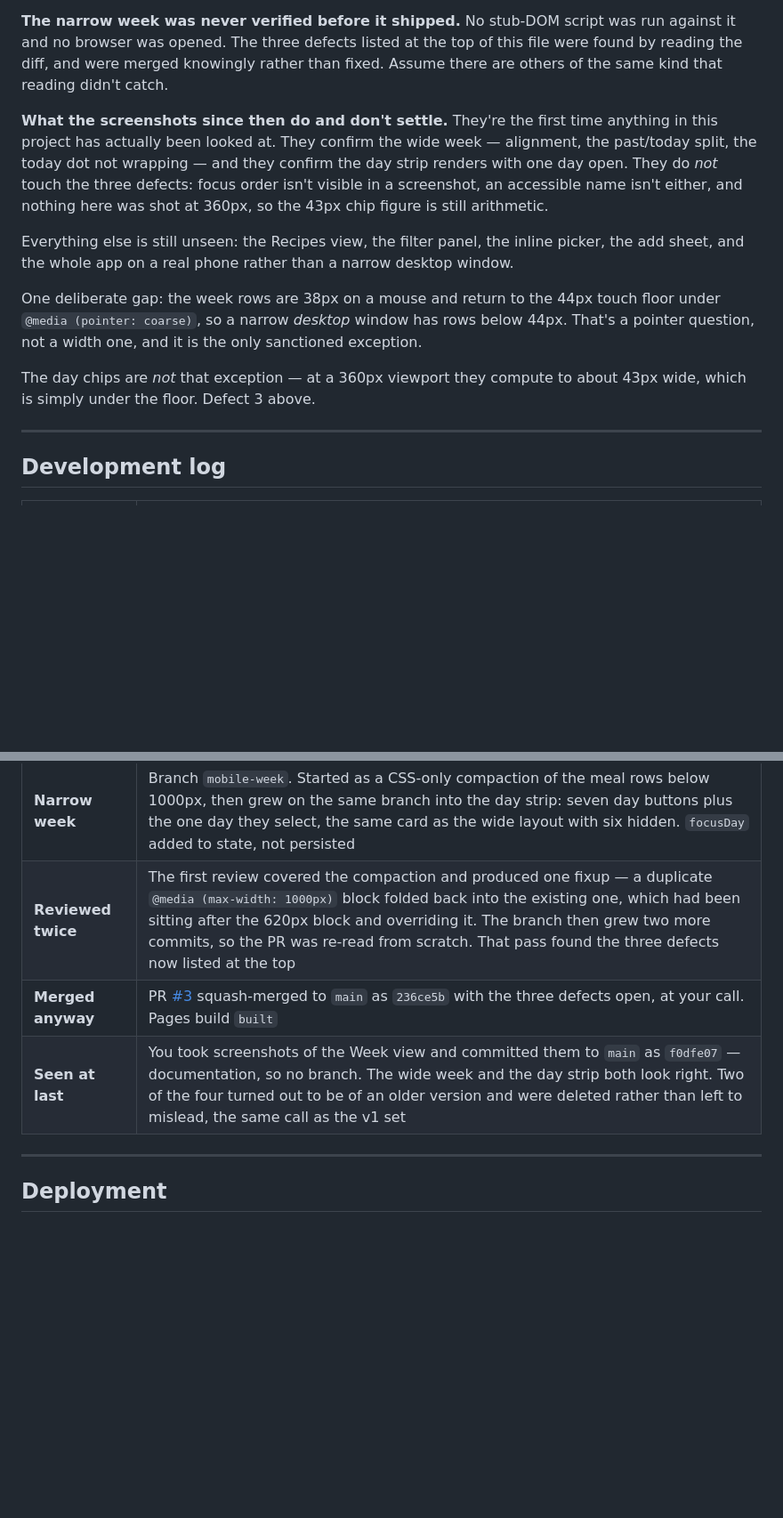
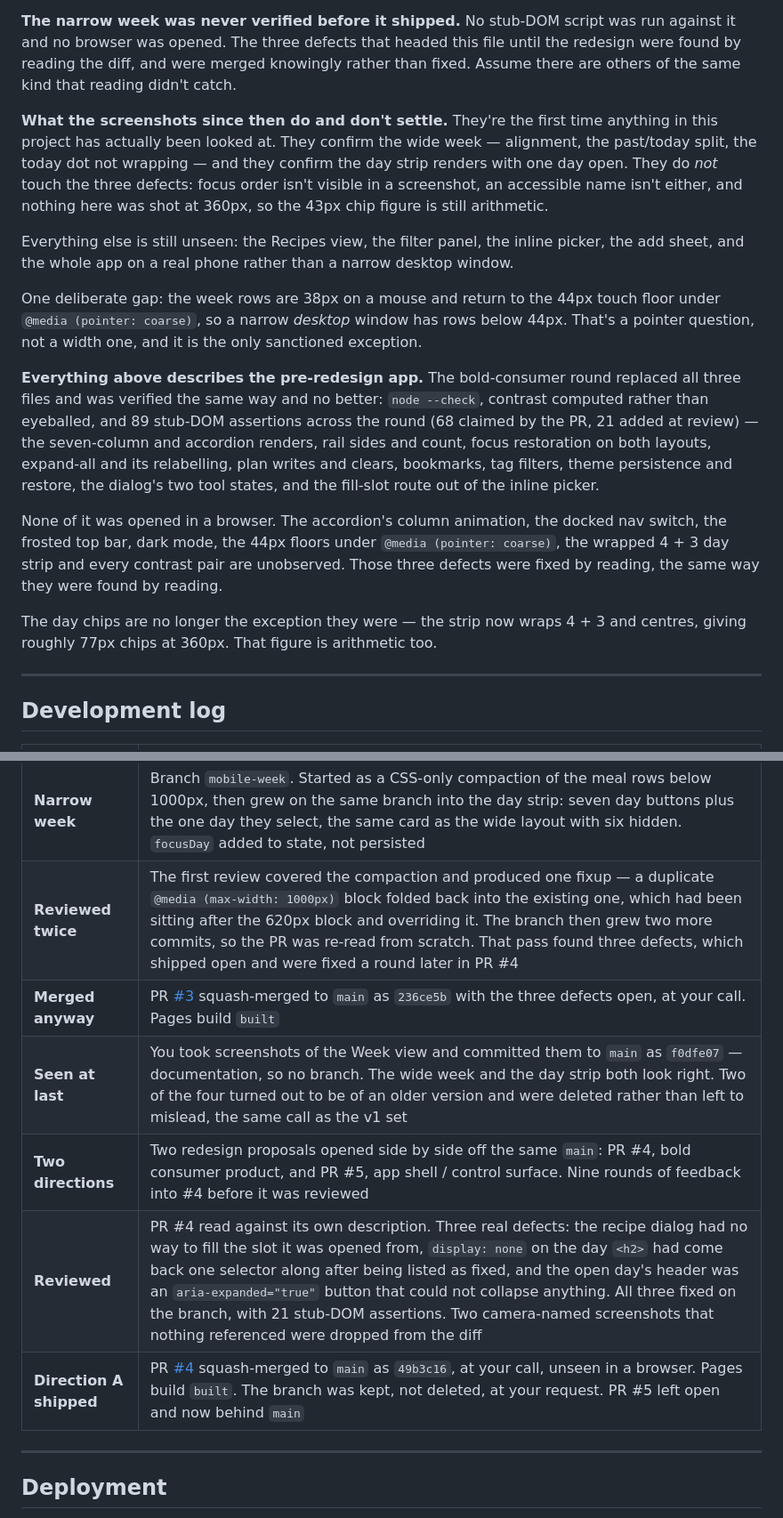
Before and after one commit to thelivinsine/meal-planner, a Markdown page: README.md, 2 parts joined by grey strips. Shown at 89% size. Drawn GitHub-style; blank space fills up the shorter version.

```diff
--- a/README.md
+++ b/README.md
@@ -272,8 +285,8 @@ repo), loading `app.js` against a stub DOM. Between them they asserted:
   types, unknown recipe ids, invalid dates) all falling back to a clean state
 
 **The narrow week was never verified before it shipped.** No stub-DOM script was run against it
-and no browser was opened. The three defects listed at the top of this file were found by reading
-the diff, and were merged knowingly rather than fixed. Assume there are others of the same kind
+and no browser was opened. The three defects that headed this file until the redesign were found by
+reading the diff, and were merged knowingly rather than fixed. Assume there are others of the same kind
 that reading didn't catch.
 
 **What the screenshots since then do and don't settle.** They're the first time anything in this
@@ -289,8 +302,20 @@ One deliberate gap: the week rows are 38px on a mouse and return to the 44px tou
 `@media (pointer: coarse)`, so a narrow *desktop* window has rows below 44px. That's a pointer
 question, not a width one, and it is the only sanctioned exception.
 
-The day chips are *not* that exception — at a 360px viewport they compute to about 43px wide,
-which is simply under the floor. Defect 3 above.
+**Everything above describes the pre-redesign app.** The bold-consumer round replaced all three
+files and was verified the same way and no better: `node --check`, contrast computed rather than
+eyeballed, and 89 stub-DOM assertions across the round (68 claimed by the PR, 21 added at review) — the seven-column and accordion renders,
+rail sides and count, focus restoration on both layouts, expand-all and its relabelling, plan
+writes and clears, bookmarks, tag filters, theme persistence and restore, the dialog's two tool
+states, and the fill-slot route out of the inline picker.
+
+None of it was opened in a browser. The accordion's column animation, the docked nav switch, the
+frosted top bar, dark mode, the 44px floors under `@media (pointer: coarse)`, the wrapped 4 + 3
+day strip and every contrast pair are unobserved. Those three defects were fixed by reading, the
+same way they were found by reading.
+
+The day chips are no longer the exception they were — the strip now wraps 4 + 3 and centres,
+giving roughly 77px chips at 360px. That figure is arithmetic too.
 
 ---
 
@@ -311,9 +336,12 @@ which is simply under the floor. Defect 3 above.
 | **Review** | PR #2 read back against its own description before merging. Four small things: past days had lost their accent-free hover when an override was deleted, and three figures in this file were stale. Two flagged and deliberately kept — the app-wide `[hidden]` rule, and 38px week rows on a fine pointer |
 | **UI round merged** | PR [#2](https://github.com/thelivinsine/meal-planner/pull/2) squash-merged to `main` as `409d7d2`, then `f60a79d` for the notes. Pages build `built`, live site serving it. The stale v1 screenshots were deleted; no fresh set yet |
 | **Narrow week** | Branch `mobile-week`. Started as a CSS-only compaction of the meal rows below 1000px, then grew on the same branch into the day strip: seven day buttons plus the one day they select, the same card as the wide layout with six hidden. `focusDay` added to state, not persisted |
-| **Reviewed twice** | The first review covered the compaction and produced one fixup — a duplicate `@media (max-width: 1000px)` block folded back into the existing one, which had been sitting after the 620px block and overriding it. The branch then grew two more commits, so the PR was re-read from scratch. That pass found the three defects now listed at the top |
+| **Reviewed twice** | The first review covered the compaction and produced one fixup — a duplicate `@media (max-width: 1000px)` block folded back into the existing one, which had been sitting after the 620px block and overriding it. The branch then grew two more commits, so the PR was re-read from scratch. That pass found three defects, which shipped open and were fixed a round later in PR #4 |
 | **Merged anyway** | PR [#3](https://github.com/thelivinsine/meal-planner/pull/3) squash-merged to `main` as `236ce5b` with the three defects open, at your call. Pages build `built` |
 | **Seen at last** | You took screenshots of the Week view and committed them to `main` as `f0dfe07` — documentation, so no branch. The wide week and the day strip both look right. Two of the four turned out to be of an older version and were deleted rather than left to mislead, the same call as the v1 set |
+| **Two directions** | Two redesign proposals opened side by side off the same `main`: PR #4, bold consumer product, and PR #5, app shell / control surface. Nine rounds of feedback into #4 before it was reviewed |
+| **Reviewed** | PR #4 read against its own description. Three real defects: the recipe dialog had no way to fill the slot it was opened from, `display: none` on the day `<h2>` had come back one selector along after being listed as fixed, and the open day's header was an `aria-expanded="true"` button that could not collapse anything. All three fixed on the branch, with 21 stub-DOM assertions. Two camera-named screenshots that nothing referenced were dropped from the diff |
+| **Direction A shipped** | PR [#4](https://github.com/thelivinsine/meal-planner/pull/4) squash-merged to `main` as `49b3c16`, at your call, unseen in a browser. Pages build `built`. The branch was kept, not deleted, at your request. PR #5 left open and now behind `main` |
 
 ---
 
```
Also changed, not shown: other parts of README.md (+38 -25 lines), CLAUDE.md (+25 -14 lines).
